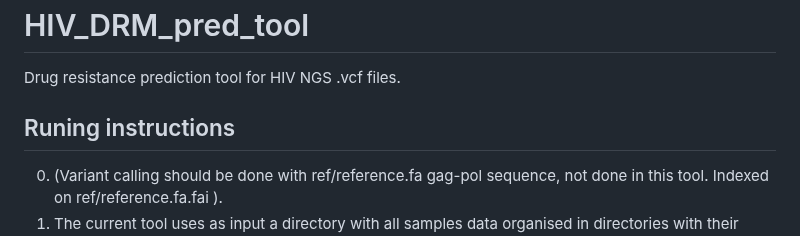
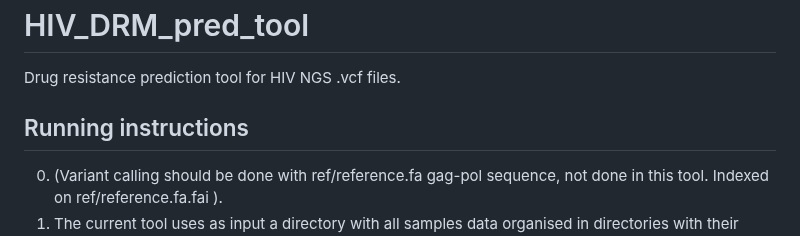
Before and after one commit to miguelsanchezmarin/HIV_DRM_pred_tool, a Markdown page: README.md, the part around the change. Rendered like a GitHub page.

Commit message:
running goes with two ns

```diff
--- a/README.md
+++ b/README.md
@@ -1,7 +1,7 @@
 # HIV_DRM_pred_tool
 Drug resistance prediction tool for HIV NGS .vcf files.
 
-## Runing instructions
+## Running instructions
 
 0. (Variant calling should be done with ref/reference.fa gag-pol sequence, not done in this tool. Indexed on ref/reference.fa.fai ).
 1. The current tool uses as input a directory with all samples data organised in directories with their sample ID as names. You should organise your input data the following way:
```
